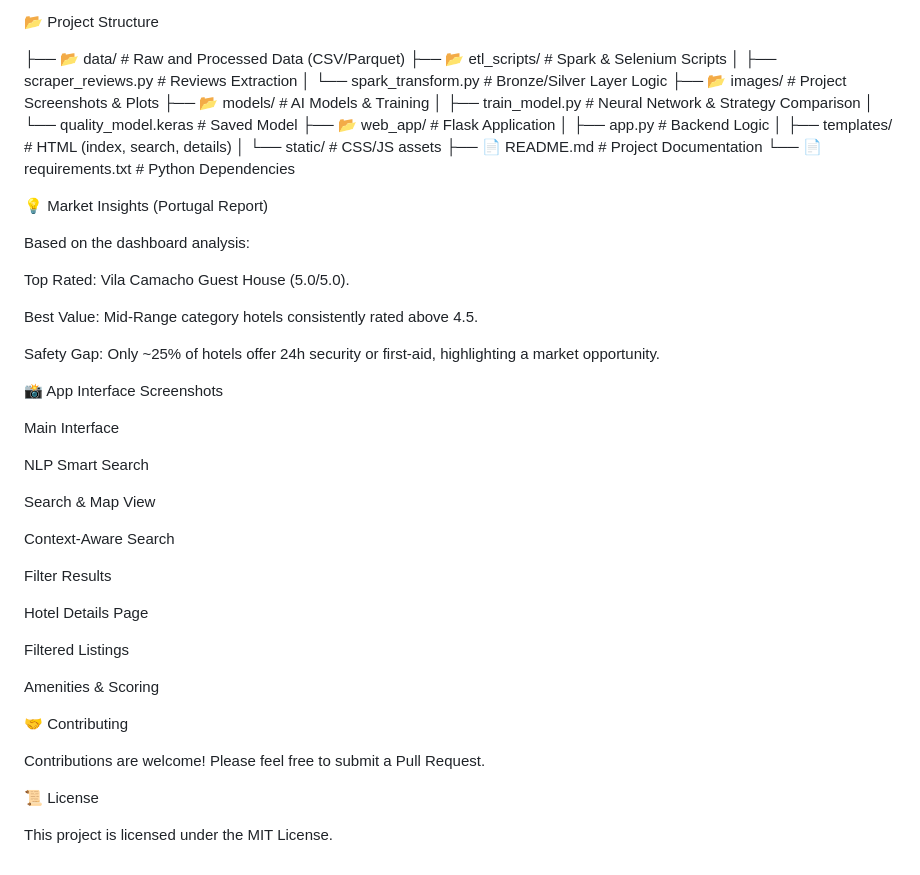
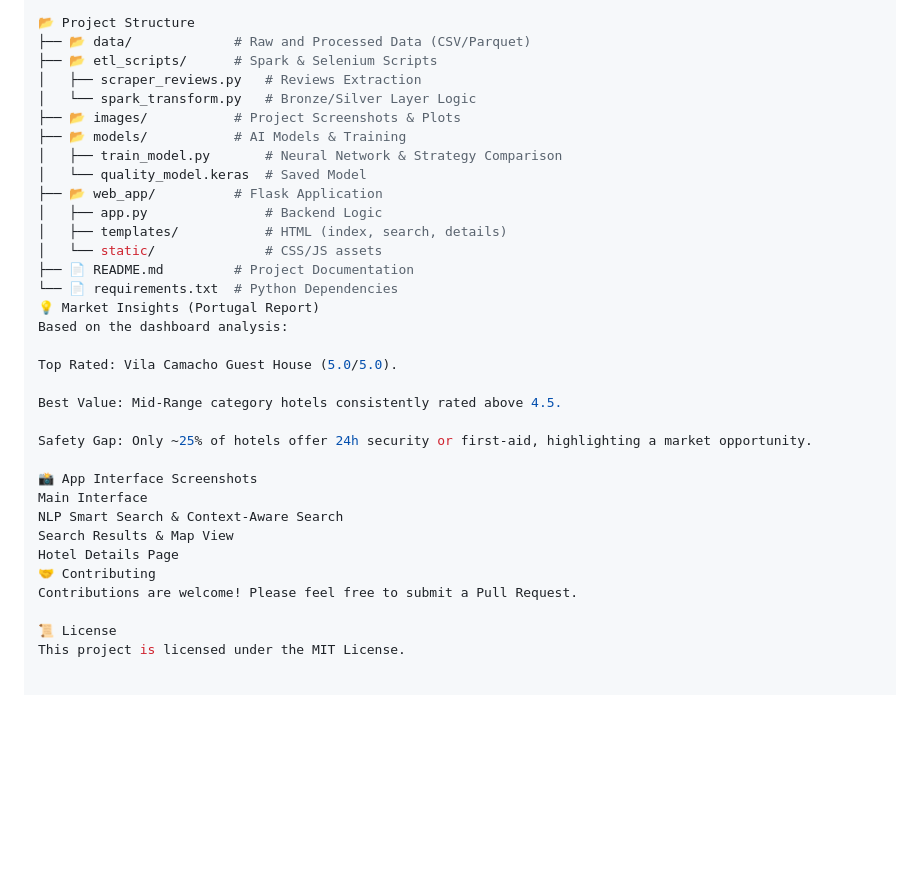
Before and after one commit to KirellosNader/An-End-to-End-Hotel-Recommendation-System-Using-Apache-Spark-and-Deep-Learning-, a Markdown page: README.md, the part around the change printed below. Rendered like a GitHub page; blank space fills up the shorter version.

```diff
--- a/README.md
+++ b/README.md
@@ -95,25 +80,21 @@ python app.py
 Access the dashboard at http://localhost:5000
 
 📂 Project Structure
-
-├── 📂 data/                   # Raw and Processed Data (CSV/Parquet)
-├── 📂 etl_scripts/            # Spark & Selenium Scripts
-│   ├── scraper_reviews.py     # Reviews Extraction
-│   └── spark_transform.py     # Bronze/Silver Layer Logic
-├── 📂 images/                 # Project Screenshots & Plots
-├── 📂 models/                 # AI Models & Training
-│   ├── train_model.py         # Neural Network & Strategy Comparison
-│   └── quality_model.keras    # Saved Model
-├── 📂 web_app/                # Flask Application
-│   ├── app.py                 # Backend Logic
-│   ├── templates/             # HTML (index, search, details)
-│   └── static/                # CSS/JS assets
-├── 📄 README.md               # Project Documentation
-└── 📄 requirements.txt        # Python Dependencies
-
-
+├── 📂 data/             # Raw and Processed Data (CSV/Parquet)
+├── 📂 etl_scripts/      # Spark & Selenium Scripts
+│   ├── scraper_reviews.py   # Reviews Extraction
+│   └── spark_transform.py   # Bronze/Silver Layer Logic
+├── 📂 images/           # Project Screenshots & Plots
+├── 📂 models/           # AI Models & Training
+│   ├── train_model.py       # Neural Network & Strategy Comparison
+│   └── quality_model.keras  # Saved Model
+├── 📂 web_app/          # Flask Application
+│   ├── app.py               # Backend Logic
+│   ├── templates/           # HTML (index, search, details)
+│   └── static/              # CSS/JS assets
+├── 📄 README.md         # Project Documentation
+└── 📄 requirements.txt  # Python Dependencies
 💡 Market Insights (Portugal Report)
-
 Based on the dashboard analysis:
 
 Top Rated: Vila Camacho Guest House (5.0/5.0).
@@ -123,35 +104,12 @@ Best Value: Mid-Range category hotels consistently rated above 4.5.
 Safety Gap: Only ~25% of hotels offer 24h security or first-aid, highlighting a market opportunity.
 
 📸 App Interface Screenshots
-
 Main Interface
-
-NLP Smart Search
-
-
-
-
-
-Search & Map View
-
-Context-Aware Search
-
-Filter Results
-
+NLP Smart Search & Context-Aware Search
+Search Results & Map View
 Hotel Details Page
-
-
-
-
-
-Filtered Listings
-
-Amenities & Scoring
-
 🤝 Contributing
-
 Contributions are welcome! Please feel free to submit a Pull Request.
 
 📜 License
-
 This project is licensed under the MIT License.
```
Also changed, not shown: other parts of README.md (+47 -62 lines).
